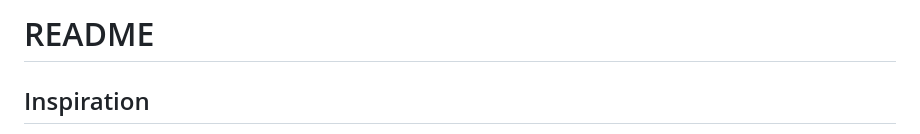
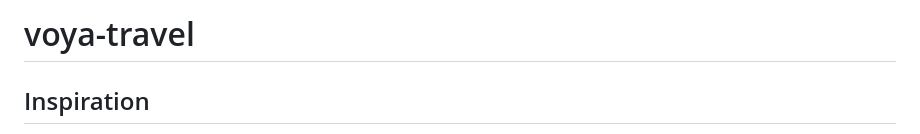
Before and after one commit to wiledw/meta_llama, a Markdown page: README.md, the part around the change. GitHub-like rendering.

Commit message:
Update README.md change title

```diff
--- a/README.md
+++ b/README.md
@@ -1,4 +1,4 @@
-# README
+# voya-travel
 ## Inspiration
 Since COVID, there has been a growing interest in travel, with an increasing demand for authentic local experiences. However, language barriers often restrict access to localized, language-specific information. At the same time, the rapid advancements in LLM models, particularly Llama, have opened up new possibilities for overcoming these challenges and enhancing the travel experience.
 ## What it does
```
